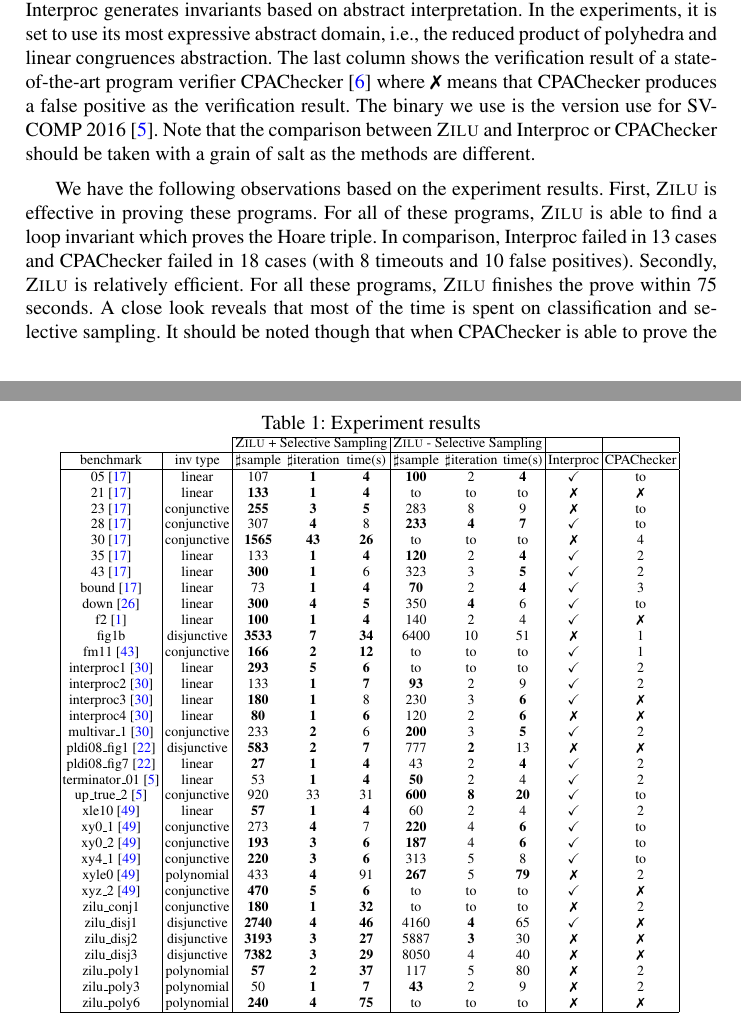
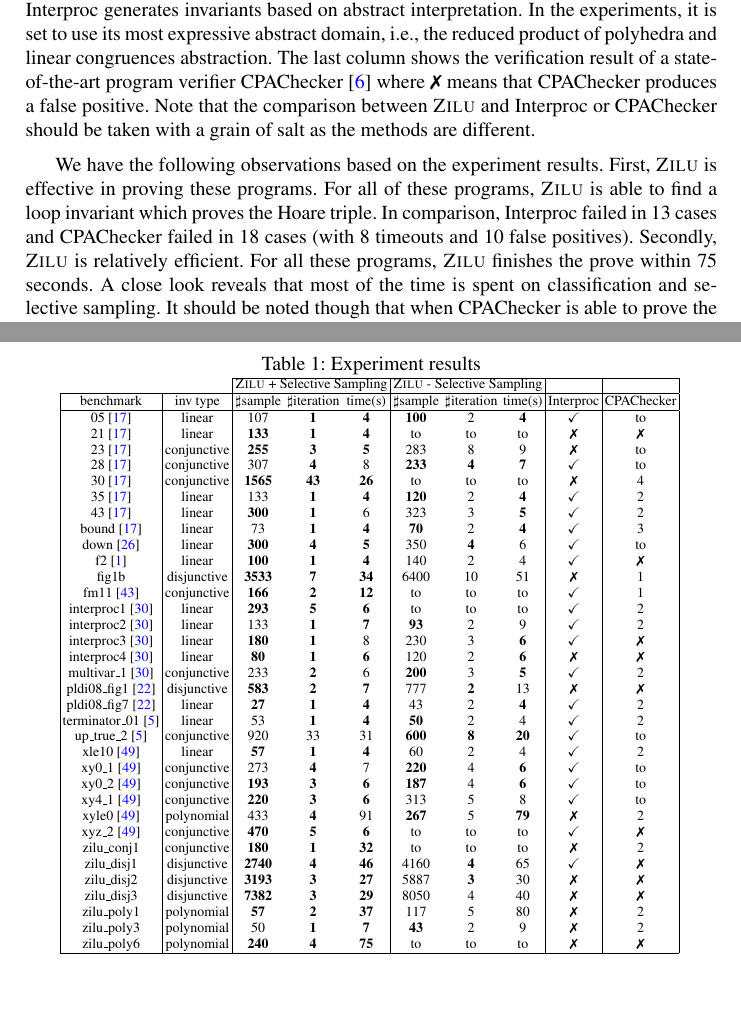
Before and after one commit to IIFrm/Invariant-Generation, a LaTeX thesis (paper.tex, which reads evaluation.tex): two parts of pages 13 and 14 of 18 before the commit and two parts of pages 13 and 14 of 17 after it, joined at a grey line, cut so that both start at the same text, the shorter picture padded with empty space. Compiled offline with pdfLaTeX.

Commit message:
for 17pages

```diff
--- a/evaluation.tex
+++ b/evaluation.tex
@@ -11,7 +11,9 @@ Our evaluation subjects include a set of more than 50 C programs we can find fro
 All of the experiments are conducted using x64 Ubuntu 14.04.1 (kernel 3.19.0-59-generic) with 3.60 GHz Intel Core i7 and 32G DDR3, where $to$ means time out after 6 minutes. Each experiment is executed three times since there is randomness in our approach and we report the average as the result. Due to space limit, we present the results on 35 programs in Table~\ref{tbl:stats}. These programs are selected as there are less variance in the experiment results across different runs of the same program (due to randomness in our approach). We refer the readers to~\cite{zilu:repo} for the full details. The first column shows the name of the benchmark program as well as where it is from. Note that we created a few programs which require polynomial or disjunctive loop invariant due to the lack of such examples in existing work. The second column shows the type of invariant required for proving the Hoare triple. The next three columns present statistics of \textsc{Zilu} with selective sampling, i.e., the number of samples generated in total, the number of guess-and-check iterations and the total execution time. In order to show the relevance of active learning and selective sampling, we measure the performance of \textsc{Zilu}~\cite{zilu:repo} without selective sampling as well. The next three columns present the corresponding statistics. The winner of each measurement is highlighted using a bold font. {\em to} denotes timeout (360seconds).
 The second last column shows the result of an existing tool called Interproc, i.e., whether it generates a correct invariant. We do not show the time of Interproc because its result may not be correct since it does not prove/disprove the Hoare triples. Interproc generates invariants based on abstract interpretation. In the experiments, it is set to use its most expressive abstract domain, i.e., the reduced product of polyhedra and linear congruences abstraction.
 %The last column presents the result of the state-of-the-art verifier CPAChecker \cite{DBLP:conf/cav/BeyerK11}.
-The last column shows the verification result of a state-of-the-art program verifier CPAChecker~\cite{DBLP:conf/cav/BeyerK11} where \ding{55} means that CPAChecker produces a false positive as the verification result. The binary we use is the version use for SV-COMP 2016~\cite{Dirk:SVCOMP:2016}. Note that the comparison between \textsc{Zilu} and Interproc or CPAChecker should be taken with a grain of salt as the methods are different.
+The last column shows the verification result of a state-of-the-art
+program verifier CPAChecker~\cite{DBLP:conf/cav/BeyerK11} where \ding{55} means that CPAChecker produces a false positive. %% as the verification result. %% The binary we use is the version use for SV-COMP 2016~\cite{Dirk:SVCOMP:2016}.
+ Note that the comparison between \textsc{Zilu} and Interproc or CPAChecker should be taken with a grain of salt as the methods are different.
 %We remark that though many other approaches on loop invariant generation have been reported~\cite{sharma2012interpolants,sharma2013verification,DBLP:conf/esop/0001GHALN13,sharma2014invariant}, the tools are no longer maintained and updated.
 
 \begin{table}[t]
```
